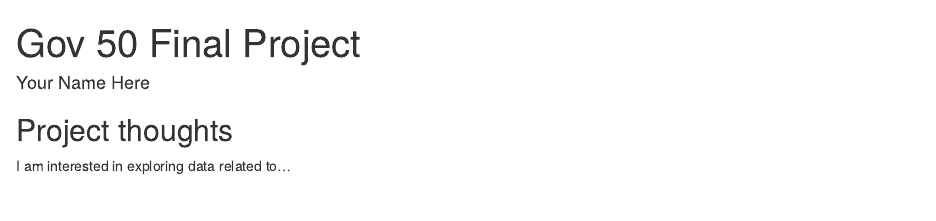
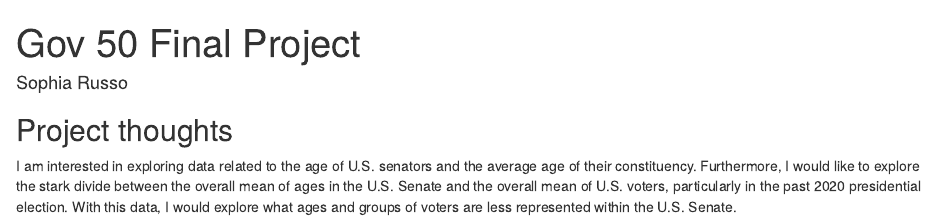
Before and after one commit to sophiarusso1/gov50-final-project, an R Markdown document (index.Rmd): the page in a window 1100 px wide, from its top. Rendered offline with R 4.5, knitr and Pandoc, with nearby package versions; drawn as R Markdown's standard HTML page in place of the format the file asks for.

Commit message:
Project ideas

```diff
--- a/index.Rmd
+++ b/index.Rmd
@@ -1,7 +1,7 @@
 ---
 title: "Gov 50 Final Project"
-author: "Your Name Here"
-description: "My final project"
+author: "Sophia Russo"
+description: "My Final Project"
 output:
   distill::distill_article:
     self_contained: false
@@ -11,4 +11,4 @@ output:
 
 ## Project thoughts
 
-I am interested in exploring data related to...
+I am interested in exploring data related to the age of U.S. senators and the average age of their constituency. Furthermore, I would like to explore the stark divide between the overall mean of ages in the U.S. Senate and the overall mean of U.S. voters, particularly in the past 2020 presidential election. With this data, I would explore what ages and groups of voters are less represented within the U.S. Senate.
```
Also changed, not shown: index.html.
